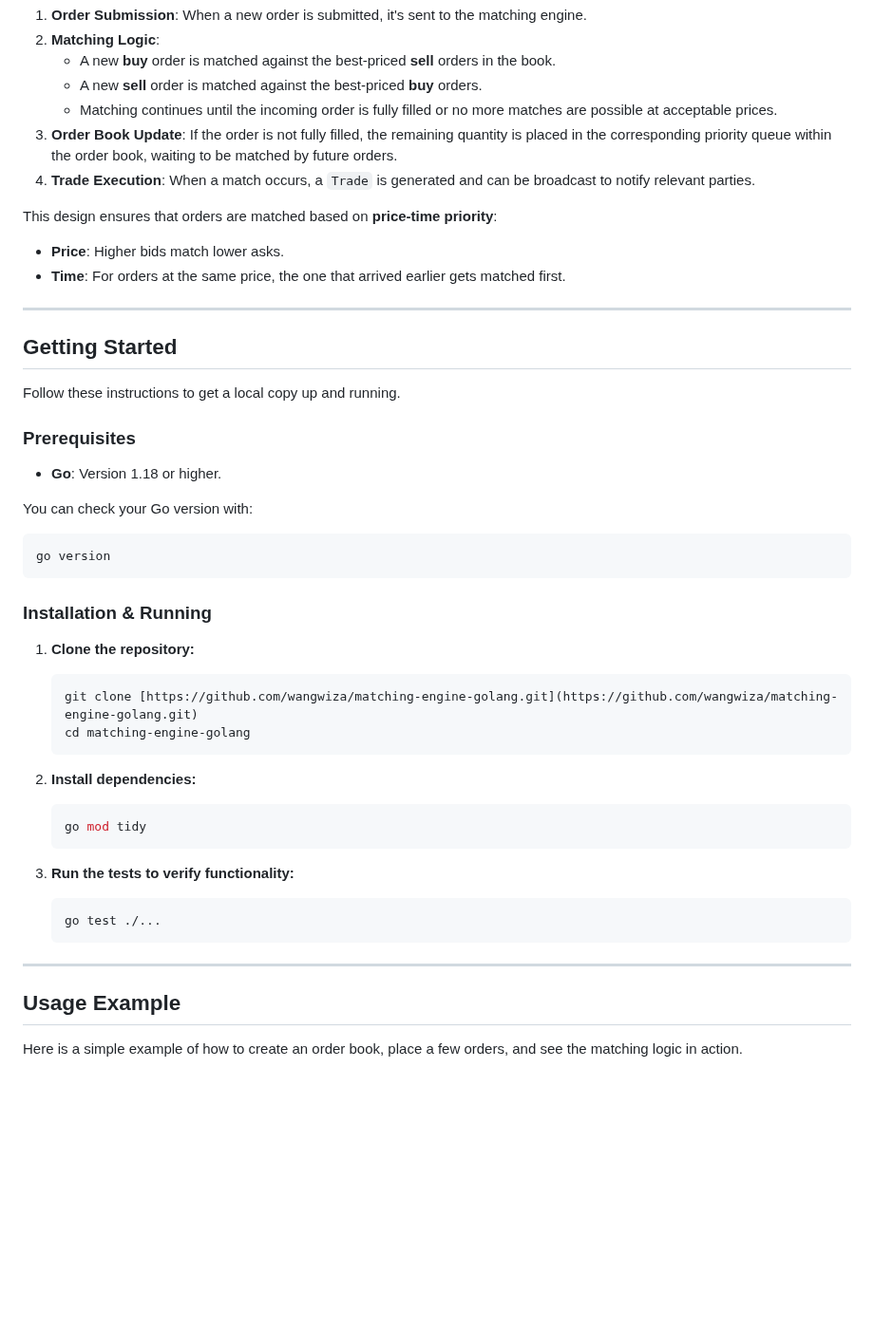
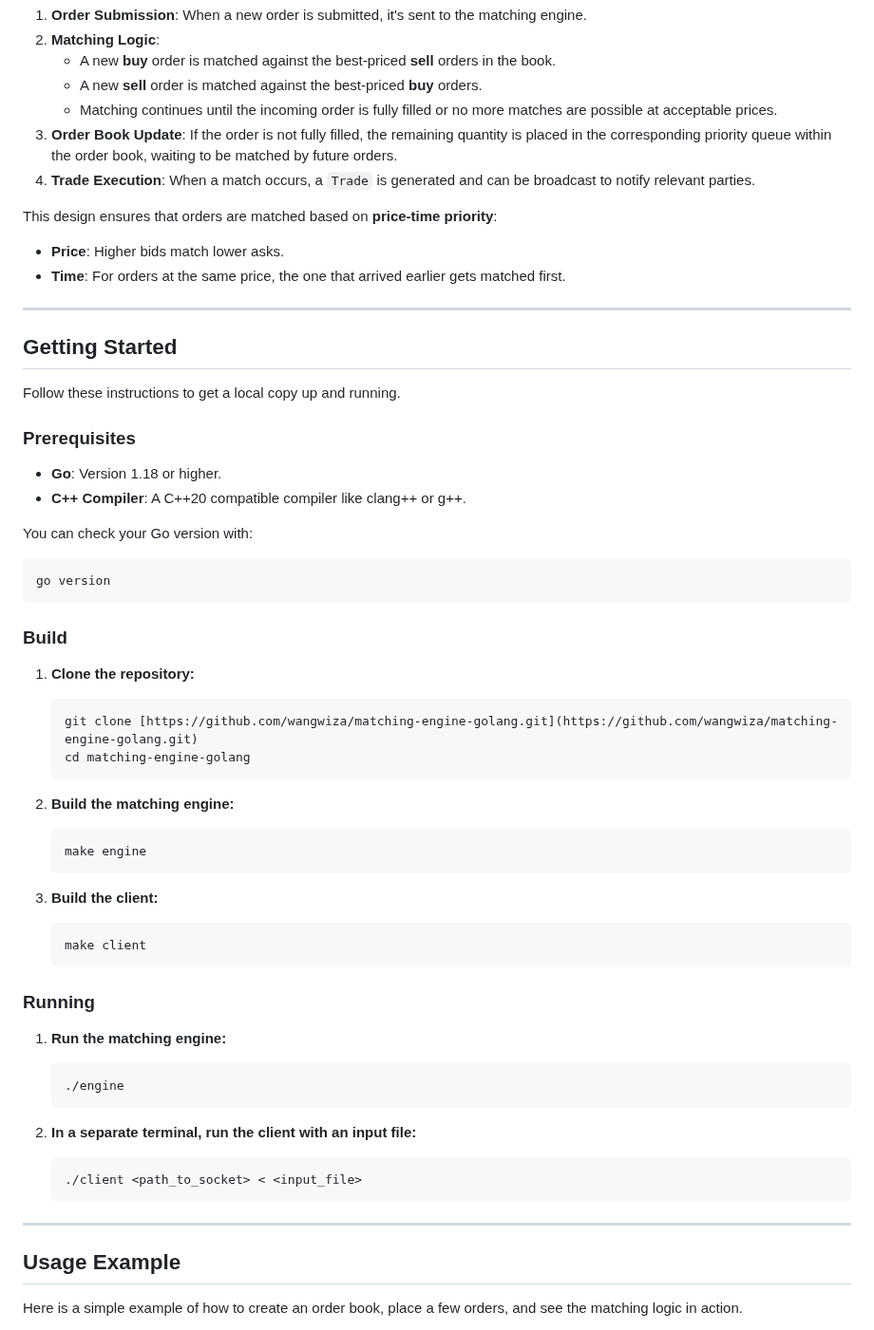
Before and after one commit to wangwiza/matching-engine-golang, a Markdown page: README.md, the part around one of its changes. Shown at 95% size. GitHub-like rendering; blank space fills up the shorter version.

Commit message:
Fix formatting and improve README clarity

````diff
--- a/README.md
+++ b/README.md
@@ -31,8 +31,6 @@ The matching engine's core is the `Orderbook`. It maintains two separate priorit
 3.  **Order Book Update**: If the order is not fully filled, the remaining quantity is placed in the corresponding priority queue within the order book, waiting to be matched by future orders.
 4.  **Trade Execution**: When a match occurs, a `Trade` is generated and can be broadcast to notify relevant parties.
 
-
-
 This design ensures that orders are matched based on **price-time priority**:
 * **Price**: Higher bids match lower asks.
 * **Time**: For orders at the same price, the one that arrived earlier gets matched first.
@@ -46,31 +44,49 @@ Follow these instructions to get a local copy up and running.
 ### Prerequisites
 
 * **Go**: Version 1.18 or higher.
+* **C++ Compiler**: A C++20 compatible compiler like clang++ or g++.
 
 You can check your Go version with:
 ```sh
 go version
 ```
 
-### Installation & Running
+### Build
 
 1.  **Clone the repository:**
+
     ```sh
     git clone [https://github.com/wangwiza/matching-engine-golang.git](https://github.com/wangwiza/matching-engine-golang.git)
     cd matching-engine-golang
     ```
 
-2.  **Install dependencies:**
+2.  **Build the matching engine:**
+
     ```sh
-    go mod tidy
+    make engine
     ```
 
-3.  **Run the tests to verify functionality:**
+3.  **Build the client:**
+
     ```sh
-    go test ./...
+    make client
     ```
 
----
+### Running
+
+1.  **Run the matching engine:**
+
+    ```sh
+    ./engine
+    ```
+
+2.  **In a separate terminal, run the client with an input file:**
+
+    ```sh
+    ./client <path_to_socket> < <input_file>
+    ```
+
+-----
 
 ## Usage Example
 
````
Also changed, not shown: other parts of README.md (+7 -8 lines).
